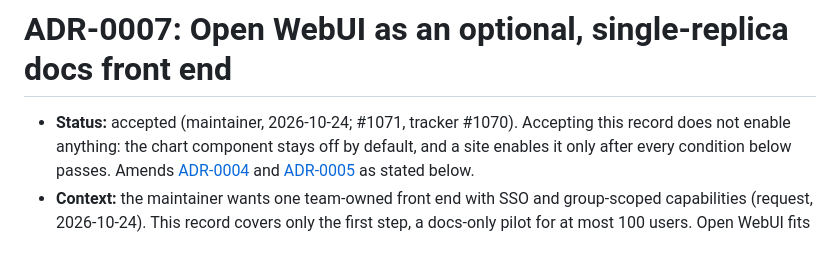
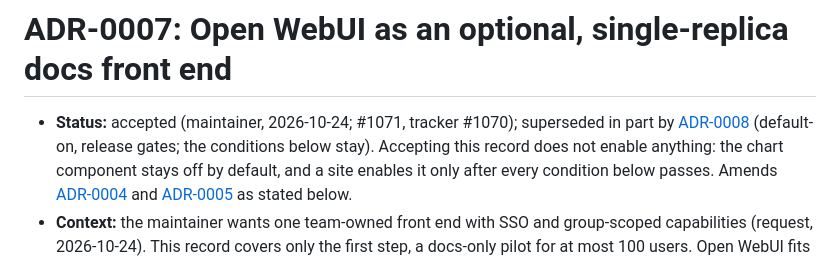
Before and after one commit to yonatan895/qdrant-pdf-rag, a Markdown page: docs/adr/0007-open-webui-docs-front-end.md, the part around the change. Drawn GitHub-style.

```diff
--- a/docs/adr/0007-open-webui-docs-front-end.md
+++ b/docs/adr/0007-open-webui-docs-front-end.md
@@ -1,6 +1,8 @@
 # ADR-0007: Open WebUI as an optional, single-replica docs front end
 
-- **Status:** accepted (maintainer, 2026-10-24; #1071, tracker #1070).
+- **Status:** accepted (maintainer, 2026-10-24; #1071, tracker #1070);
+  superseded in part by [ADR-0008](0008-open-webui-main-docs-platform.md)
+  (default-on, release gates; the conditions below stay).
   Accepting this record does not enable anything: the chart component stays
   off by default, and a site enables it only after every condition below
   passes. Amends [ADR-0004](0004-operator-console-htmx.md) and
```
Also changed, not shown: docs/adr/0008-open-webui-main-docs-platform.md (added, +85 -0 lines), docs/architecture.md (+3 -2 lines).
